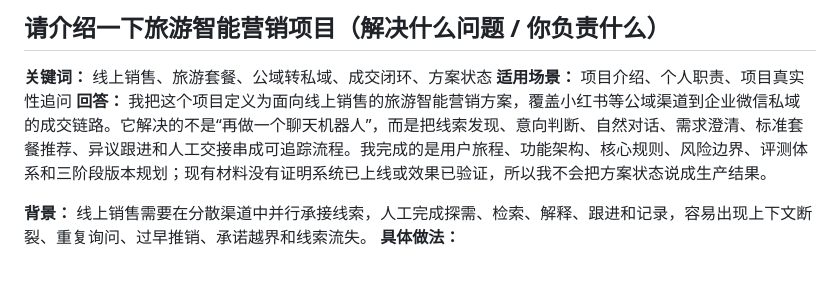
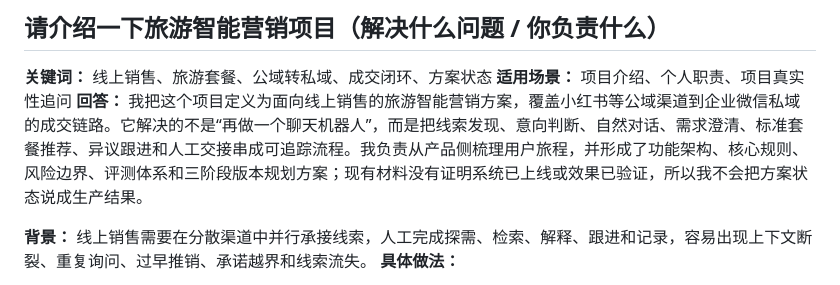
Before and after one commit to xuhao199747-code/interview-notes-companion, a Markdown page: 面试知识库-旅游智能营销.md, the part around the change. Drawn GitHub-style.

Commit message:
docs: qualify tourism project role claim

```diff
--- a/面试知识库-旅游智能营销.md
+++ b/面试知识库-旅游智能营销.md
@@ -4,7 +4,7 @@
 
 **关键词：** 线上销售、旅游套餐、公域转私域、成交闭环、方案状态
 **适用场景：** 项目介绍、个人职责、项目真实性追问
-**回答：** 我把这个项目定义为面向线上销售的旅游智能营销方案，覆盖小红书等公域渠道到企业微信私域的成交链路。它解决的不是“再做一个聊天机器人”，而是把线索发现、意向判断、自然对话、需求澄清、标准套餐推荐、异议跟进和人工交接串成可追踪流程。我完成的是用户旅程、功能架构、核心规则、风险边界、评测体系和三阶段版本规划；现有材料没有证明系统已上线或效果已验证，所以我不会把方案状态说成生产结果。
+**回答：** 我把这个项目定义为面向线上销售的旅游智能营销方案，覆盖小红书等公域渠道到企业微信私域的成交链路。它解决的不是“再做一个聊天机器人”，而是把线索发现、意向判断、自然对话、需求澄清、标准套餐推荐、异议跟进和人工交接串成可追踪流程。我负责从产品侧梳理用户旅程，并形成了功能架构、核心规则、风险边界、评测体系和三阶段版本规划方案；现有材料没有证明系统已上线或效果已验证，所以我不会把方案状态说成生产结果。
 
 **背景：** 线上销售需要在分散渠道中并行承接线索，人工完成探需、检索、解释、跟进和记录，容易出现上下文断裂、重复询问、过早推销、承诺越界和线索流失。
 **具体做法：**
```
